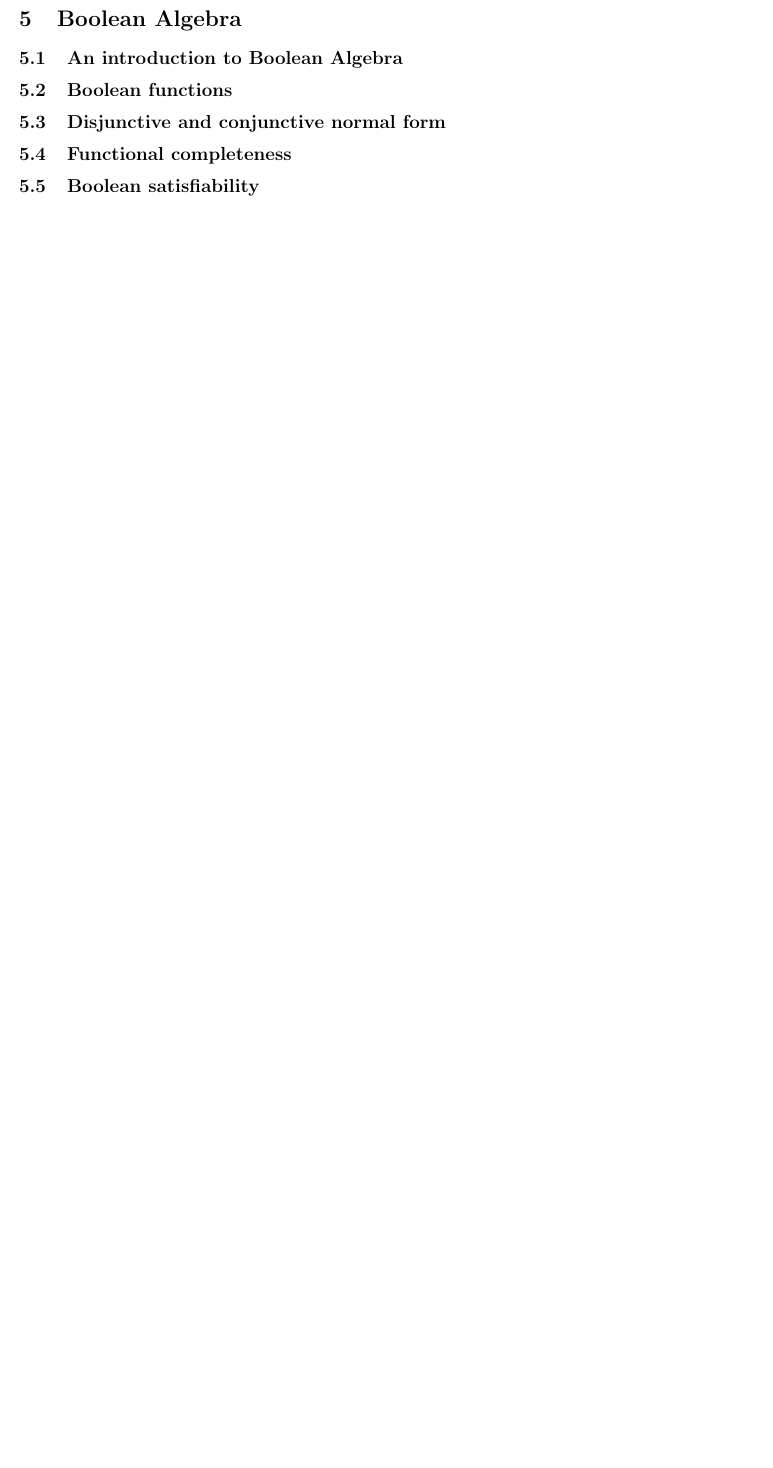
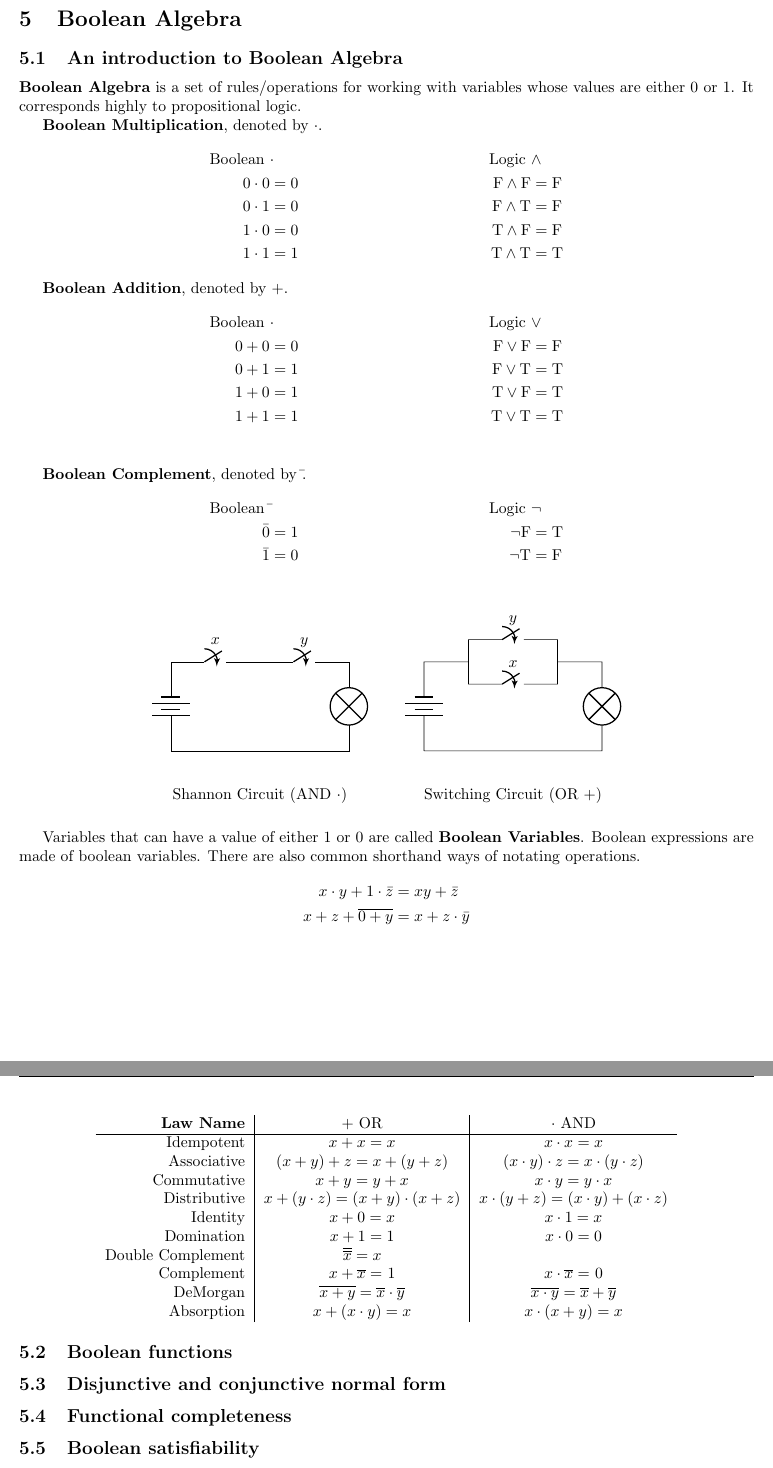
Before and after one commit to Ediblelnk/Kutztown-MAT, a LaTeX document (discrete-math/discrete-math.tex, which reads discrete-math/boolean-algebra.tex): part of page 20 of 29 before the commit and two parts of pages 21 and 22 of 31 after it, the two joined at a grey line, cut so that both start at the same text, the shorter picture padded with empty space. Compiled offline with pdfLaTeX.

Commit message:
a couple touchups and progress

```diff
--- a/discrete-math/boolean-algebra.tex
+++ b/discrete-math/boolean-algebra.tex
@@ -1,5 +1,76 @@
 \section{Boolean Algebra}
 \subsection{An introduction to Boolean Algebra}
+
+\textbf{Boolean Algebra} is a set of rules/operations for working with variables whose values are either 0 or 1.
+It corresponds highly to propositional logic.
+
+\textbf{Boolean Multiplication}, denoted by $\cdot$.
+\begin{align*}
+  \text{Boolean } & \cdot & \text{Logic }           & \land      \\
+  0 \cdot 0       & = 0   & \text{F} \land \text{F} & = \text{F} \\
+  0 \cdot 1       & = 0   & \text{F} \land \text{T} & = \text{F} \\
+  1 \cdot 0       & = 0   & \text{T} \land \text{F} & = \text{F} \\
+  1 \cdot 1       & = 1   & \text{T} \land \text{T} & = \text{T}
+\end{align*}
+
+\textbf{Boolean Addition}, denoted by $+$.
+\begin{align*}
+  \text{Boolean } & \cdot & \text{Logic }          & \lor       \\
+  0 + 0           & = 0   & \text{F} \lor \text{F} & = \text{F} \\
+  0 + 1           & = 1   & \text{F} \lor \text{T} & = \text{T} \\
+  1 + 0           & = 1   & \text{T} \lor \text{F} & = \text{T} \\
+  1 + 1           & = 1   & \text{T} \lor \text{T} & = \text{T} \\
+\end{align*}
+
+\textbf{Boolean Complement}, denoted by $\bar{ }$.
+\begin{align*}
+  \text{Boolean } & \bar{ } & \text{Logic }  & \lnot      \\
+  \bar{0}         & = 1     & \lnot \text{F} & = \text{T} \\
+  \bar{1}         & = 0     & \lnot \text{T} & = \text{F} \\
+\end{align*}
+
+\begin{center}
+  \begin{circuitikz}
+    \draw (0,0) to[battery] (0,2)
+    to[switch, l=$x$] (2,2)
+    to[switch, l=$y$](4,2)
+    to[lamp] (4,0) -- (0,0);
+    \draw (2,-1) node[] {Shannon Circuit (AND $\cdot$)};
+  \end{circuitikz}
+  \qquad
+  \begin{circuitikz}
+    \draw (0,0) to[battery] (0,2) -- (1,2) -- (1,1.5)
+    to[switch, l=$x$] (3,1.5) -- (3,2) -- (4,2) to[lamp] (4,0) -- (0,0)
+    (1,2) -- (1,2.5)
+    to[switch, l=$y$] (3,2.5) -- (3,2);
+    \draw (2,-1) node[] {Switching Circuit (OR $+$)};
+  \end{circuitikz}
+\end{center}
+
+Variables that can have a value of either $1$ or $0$ are called \textbf{Boolean Variables}.
+Boolean expressions are made of boolean variables. There are also common shorthand ways of notating operations.
+\begin{align*}
+  x \cdot y + 1 \cdot \bar{z} & = xy + \bar{z}        \\
+  x + z + \overline{0 + y}    & = x + z \cdot \bar{y}
+\end{align*}
+
+\begin{center}
+  \begin{tabular}{r|c|c}
+    \textbf{Law Name} & $+$ OR                                               & $\cdot$ AND                                          \\
+    \hline
+    Idempotent        & $x + x = x$                                          & $x \cdot x = x$                                      \\
+    Associative       & $(x + y) + z = x + (y + z)$                          & $(x \cdot y) \cdot z = x \cdot (y \cdot z)$          \\
+    Commutative       & $x + y = y + x$                                      & $x \cdot y = y \cdot x$                              \\
+    Distributive      & $x + (y \cdot z) = (x + y) \cdot (x + z)$            & $x \cdot (y + z) = (x \cdot y) + (x \cdot z)$        \\
+    Identity          & $x + 0 = x$                                          & $x \cdot 1 = x$                                      \\
+    Domination        & $x + 1 = 1$                                          & $x \cdot 0 = 0$                                      \\
+    Double Complement & $\overline{\overline{x}} = x$                                                                               \\
+    Complement        & $x + \overline{x} =$ 1                               & $x \cdot \overline{x} =$ 0                           \\
+    DeMorgan          & $\overline{x + y} = \overline{x} \cdot \overline{y}$ & $\overline{x \cdot y} = \overline{x} + \overline{y}$ \\
+    Absorption        & $x + (x \cdot y) = x$                                & $x \cdot (x + y) = x$
+  \end{tabular}
+\end{center}
+
 \subsection{Boolean functions}
 \subsection{Disjunctive and conjunctive normal form}
 \subsection{Functional completeness}
--- a/discrete-math/discrete-math.tex
+++ b/discrete-math/discrete-math.tex
@@ -5,6 +5,7 @@
 \usepackage{graphicx}
 \usepackage{tikz}
 \usetikzlibrary{fit}
+\usepackage{circuitikz}
 \usepackage{centernot}
 \usepackage{multirow}
 \usepackage{hhline}
```
Also changed, not shown: discrete-math/functions.tex (+31 -3 lines), discrete-math/sets.tex (+3 -3 lines), discrete-math/discrete-math.pdf.
